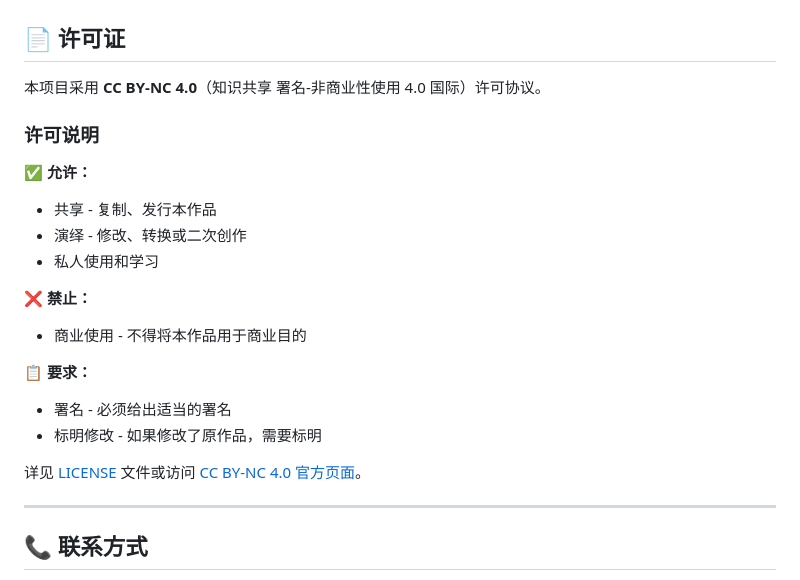
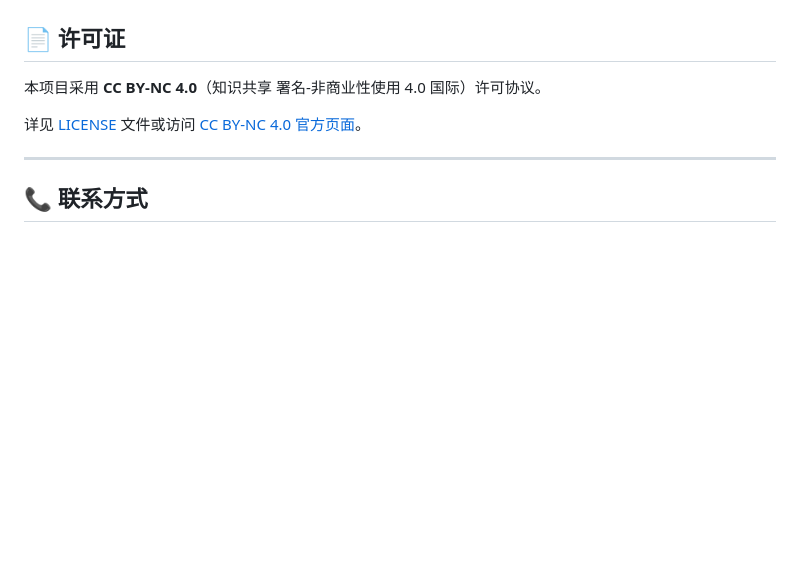
Before and after one commit to Qccccc512/snake2snake, a Markdown page: README.md, the part around the change. GitHub-like rendering; blank space fills up the shorter version.

Commit message:
nothing important

```diff
--- a/README.md
+++ b/README.md
@@ -653,20 +653,6 @@ chore: 构建/工具链相关
 
 本项目采用 **CC BY-NC 4.0**（知识共享 署名-非商业性使用 4.0 国际）许可协议。
 
-### 许可说明
-
-✅ **允许：**
-- 共享 - 复制、发行本作品
-- 演绎 - 修改、转换或二次创作
-- 私人使用和学习
-
-❌ **禁止：**
-- 商业使用 - 不得将本作品用于商业目的
-
-📋 **要求：**
-- 署名 - 必须给出适当的署名
-- 标明修改 - 如果修改了原作品，需要标明
-
 详见 [LICENSE](LICENSE) 文件或访问 [CC BY-NC 4.0 官方页面](https://creativecommons.org/licenses/by-nc/4.0/)。
 
 ---
```
